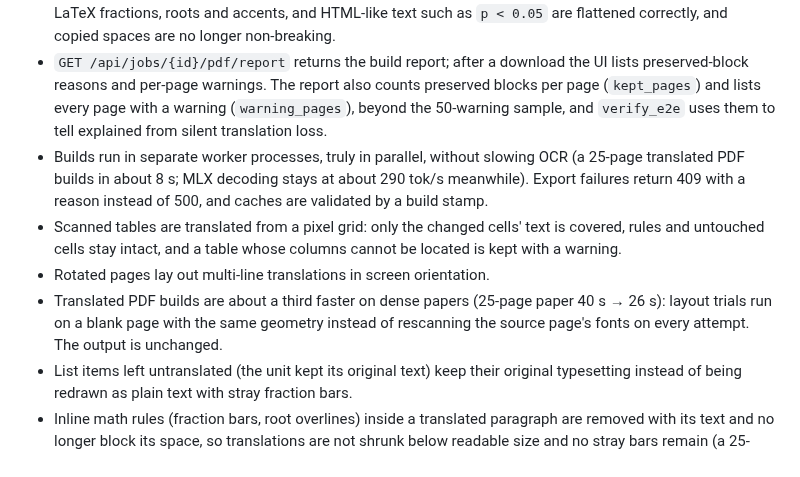
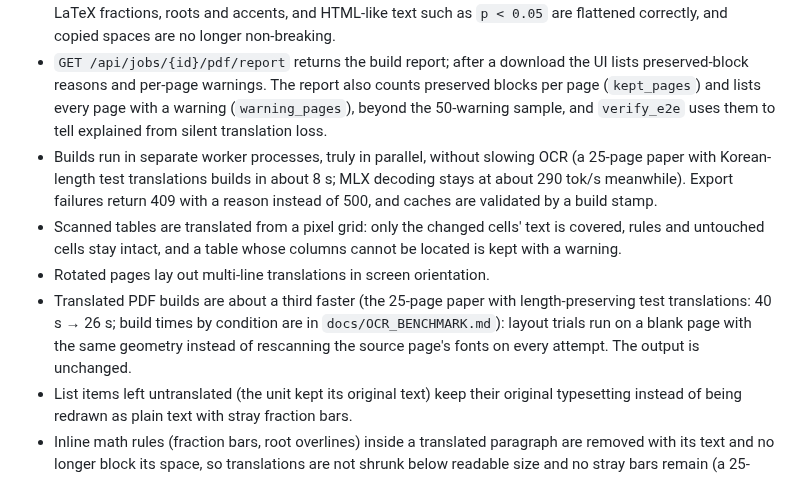
Before and after one commit to Chedrian07/PDF-OCR-Translator, a Markdown page: CHANGELOG.md, the part around the change. Drawn GitHub-style.

Commit message:
docs(changelog): state the conditions behind the PDF build timings
같은 절의 '약 8 s'와 '40 s → 26 s'가 서로 다른 번역 길이 조건이라는 점과 조건별 표의 위치를 적는다.
Audit: docs-final-5

```diff
--- a/CHANGELOG.md
+++ b/CHANGELOG.md
@@ -60,10 +60,10 @@ Performance figures below were measured on an Apple M4 Max on a quiet machine on
 - On scanned and image pages, translations are drawn over a cover in the page's background colour instead of over the original pixels.
 - Redaction removes a band per text line, so neighbouring lines survive. Rotated pages, list bullets, emphasis, LaTeX fractions, roots and accents, and HTML-like text such as `p < 0.05` are flattened correctly, and copied spaces are no longer non-breaking.
 - `GET /api/jobs/{id}/pdf/report` returns the build report; after a download the UI lists preserved-block reasons and per-page warnings. The report also counts preserved blocks per page (`kept_pages`) and lists every page with a warning (`warning_pages`), beyond the 50-warning sample, and `verify_e2e` uses them to tell explained from silent translation loss.
-- Builds run in separate worker processes, truly in parallel, without slowing OCR (a 25-page translated PDF builds in about 8 s; MLX decoding stays at about 290 tok/s meanwhile). Export failures return 409 with a reason instead of 500, and caches are validated by a build stamp.
+- Builds run in separate worker processes, truly in parallel, without slowing OCR (a 25-page paper with Korean-length test translations builds in about 8 s; MLX decoding stays at about 290 tok/s meanwhile). Export failures return 409 with a reason instead of 500, and caches are validated by a build stamp.
 - Scanned tables are translated from a pixel grid: only the changed cells' text is covered, rules and untouched cells stay intact, and a table whose columns cannot be located is kept with a warning.
 - Rotated pages lay out multi-line translations in screen orientation.
-- Translated PDF builds are about a third faster on dense papers (25-page paper 40 s → 26 s): layout trials run on a blank page with the same geometry instead of rescanning the source page's fonts on every attempt. The output is unchanged.
+- Translated PDF builds are about a third faster (the 25-page paper with length-preserving test translations: 40 s → 26 s; build times by condition are in `docs/OCR_BENCHMARK.md`): layout trials run on a blank page with the same geometry instead of rescanning the source page's fonts on every attempt. The output is unchanged.
 - List items left untranslated (the unit kept its original text) keep their original typesetting instead of being redrawn as plain text with stray fraction bars.
 - Inline math rules (fraction bars, root overlines) inside a translated paragraph are removed with its text and no longer block its space, so translations are not shrunk below readable size and no stray bars remain (a 25-page paper went from seven shrink/no-fit warnings to one).
 - Inner-product brackets (`\langle`, `\rangle`) are drawn as ⟨ ⟩ (〈 〉 on fonts without them) instead of the words `langle`/`rangle`, and a symbol command right before `\boldsymbol{…}` or `\frac{…}{…}` no longer fuses with it (`langley`, `cdotx`).
```
